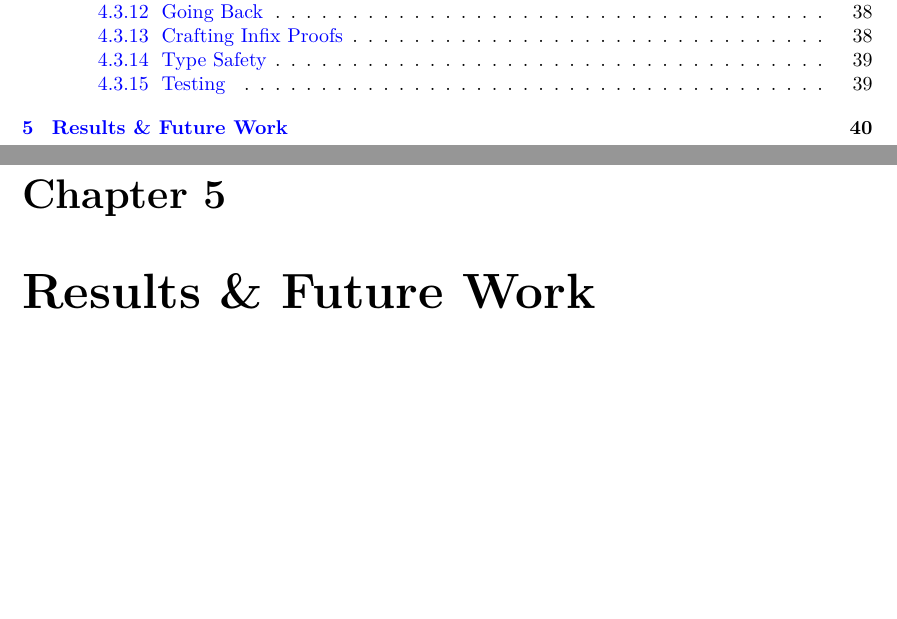
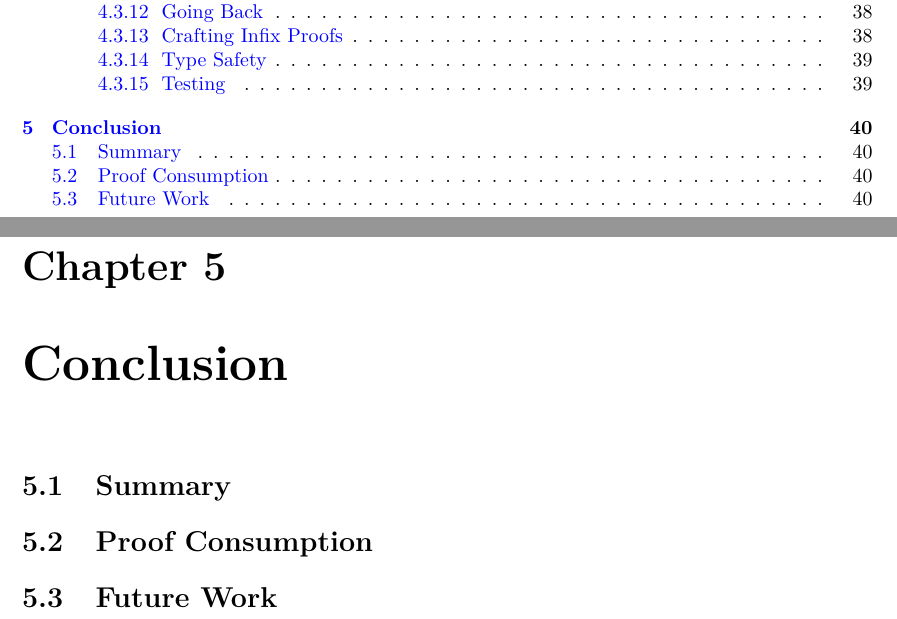
Before and after one commit to gtklocker/thesis, a LaTeX thesis (paper.tex, which reads chapters/conclusion.tex): two parts of pages 7 and 45 of 47, joined at a grey line, cut so that both start at the same text, the shorter picture padded with empty space. Compiled offline with pdfLaTeX.

Commit message:
conclusion skeleton

```diff
--- a/chapters/conclusion.tex
+++ b/chapters/conclusion.tex
@@ -1 +1,5 @@
-\chapter{Results \& Future Work}
+\chapter{Conclusion}
+
+\section{Summary}
+\section{Proof Consumption}
+\section{Future Work}
```
